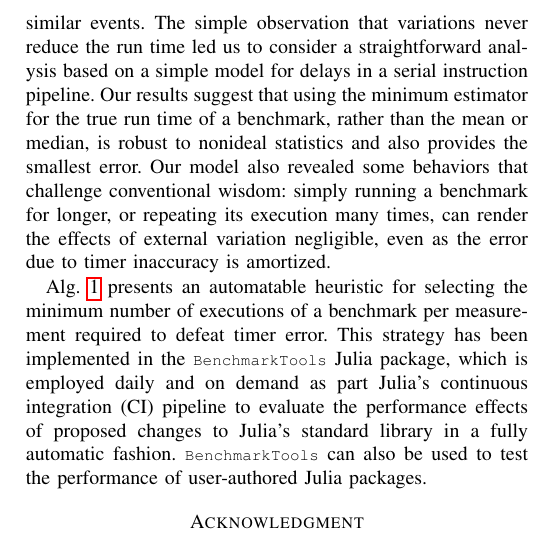
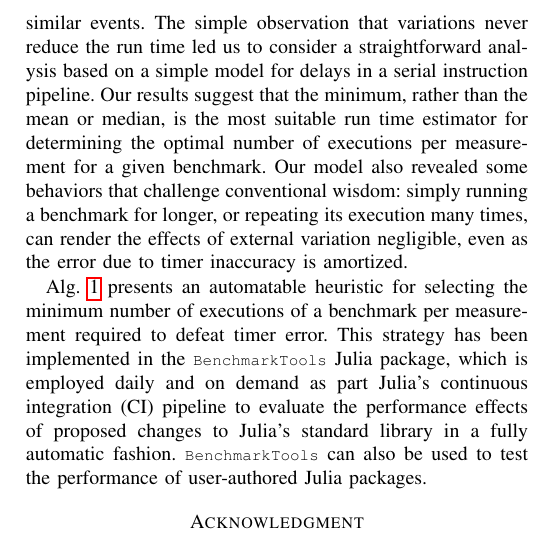
Before and after one commit to jiahao/paper-benchmark, a LaTeX paper (main.tex): part of one column of page 7 of 7, cut so that both start at the same text. Compiled offline with pdfLaTeX.

Commit message:
more appropriate wording

```diff
--- a/main.tex
+++ b/main.tex
@@ -763,10 +763,10 @@ Virtually all timing variations are delays caused by flushing cache lines, task
 switching to background OS processes, or similar events. The simple
 observation that variations never reduce the run time led us to consider a
 straightforward analysis based on a simple model for delays in a serial
-instruction pipeline. Our results suggest that using the minimum estimator for
-the true run time of a benchmark, rather than the mean or median, is robust to
-nonideal statistics and also provides the smallest error.  Our model also
-revealed some behaviors that challenge conventional wisdom: simply
+instruction pipeline. Our results suggest that the minimum, rather than
+the mean or median, is the most suitable run time estimator for determining
+the optimal number of executions per measurement for a given benchmark. Our
+model also revealed some behaviors that challenge conventional wisdom: simply
 running a benchmark for longer, or repeating its execution many times, can
 render the effects of external variation negligible, even as the error due to
 timer inaccuracy is amortized.
```
